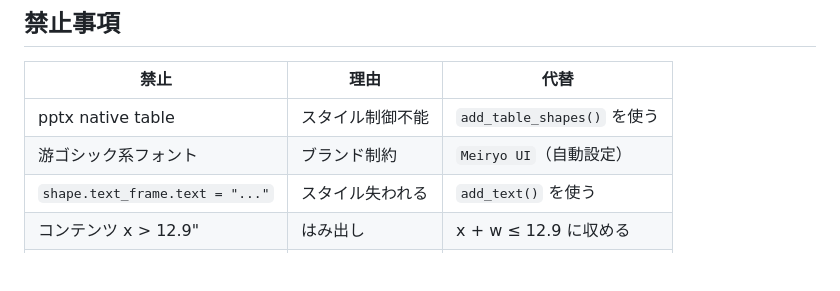
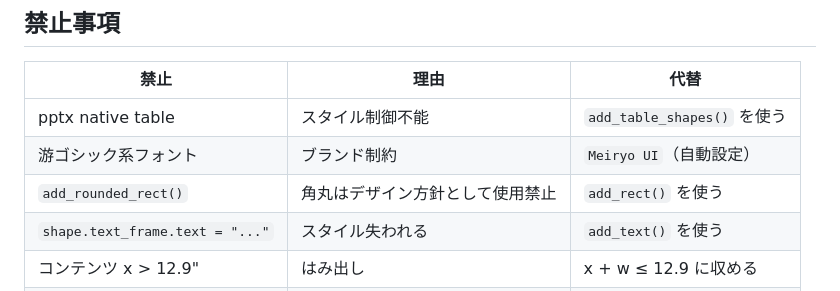
Before and after one commit to moog54/ppt-gen, a Markdown page: CLAUDE.md, the part around the change. Rendered like a GitHub page; blank space fills up the shorter version.

Commit message:
docs: add_rounded_rect 禁止をCLAUDE.md・SKILL.mdに追記
Co-Authored-By: Claude Sonnet 4.6 <noreply@anthropic.com>

```diff
--- a/CLAUDE.md
+++ b/CLAUDE.md
@@ -240,6 +240,7 @@ add_timeline(slide, y=2.0, events=[
 |---|---|---|
 | pptx native table | スタイル制御不能 | `add_table_shapes()` を使う |
 | 游ゴシック系フォント | ブランド制約 | `Meiryo UI`（自動設定） |
+| `add_rounded_rect()` | 角丸はデザイン方針として使用禁止 | `add_rect()` を使う |
 | `shape.text_frame.text = "..."` | スタイル失われる | `add_text()` を使う |
 | コンテンツ x > 12.9" | はみ出し | x + w ≤ 12.9 に収める |
 | コンテンツ y > 7.0" | はみ出し | y + h ≤ 7.0 に収める |
```
Also changed, not shown: SKILL.md (+3 -2 lines).
